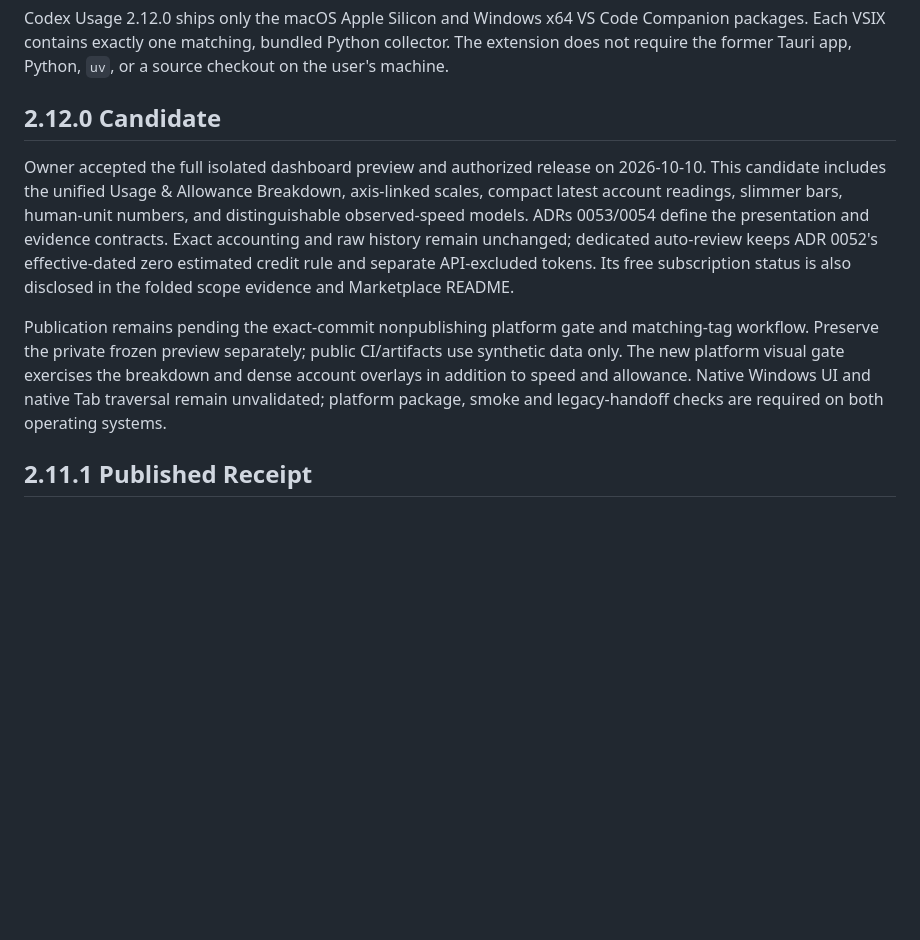
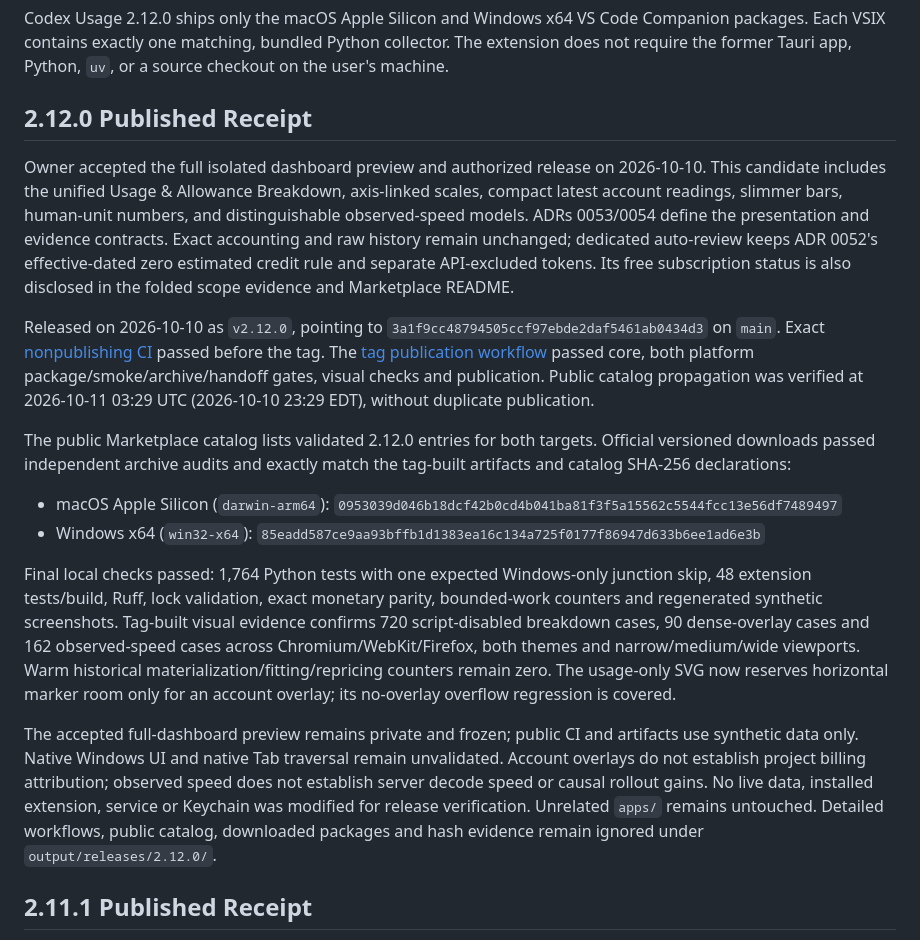
Before and after one commit to Wenjun-Mao/codex_usage, a Markdown page: docs/release.md, the part around the change. Rendered like a GitHub page; blank space fills up the shorter version.

Commit message:
Record verified 2.12.0 Marketplace publication

```diff
--- a/docs/release.md
+++ b/docs/release.md
@@ -5,7 +5,7 @@ Companion packages. Each VSIX contains exactly one matching, bundled Python
 collector. The extension does not require the former Tauri app, Python, `uv`,
 or a source checkout on the user's machine.
 
-## 2.12.0 Candidate
+## 2.12.0 Published Receipt
 
 Owner accepted the full isolated dashboard preview and authorized release on
 2026-10-10. This candidate includes the unified Usage & Allowance Breakdown,
@@ -16,12 +16,40 @@ unchanged; dedicated auto-review keeps ADR 0052's effective-dated zero estimated
 credit rule and separate API-excluded tokens. Its free subscription status is
 also disclosed in the folded scope evidence and Marketplace README.
 
-Publication remains pending the exact-commit nonpublishing platform gate and
-matching-tag workflow. Preserve the private frozen preview separately; public
-CI/artifacts use synthetic data only. The new platform visual gate exercises
-the breakdown and dense account overlays in addition to speed and allowance.
-Native Windows UI and native Tab traversal remain unvalidated; platform package,
-smoke and legacy-handoff checks are required on both operating systems.
+Released on 2026-10-10 as `v2.12.0`, pointing to
+`3a1f9cc48794505ccf97ebde2daf5461ab0434d3` on `main`.
+Exact [nonpublishing CI](https://github.com/Wenjun-Mao/codex_usage/actions/runs/38106623451)
+passed before the tag. The [tag publication workflow](https://github.com/Wenjun-Mao/codex_usage/actions/runs/38107378933)
+passed core, both platform package/smoke/archive/handoff gates, visual checks
+and publication. Public catalog propagation was verified at
+2026-10-11 03:29 UTC (2026-10-10 23:29 EDT), without duplicate publication.
+
+The public Marketplace catalog lists validated 2.12.0 entries for both targets.
+Official versioned downloads passed independent archive audits and exactly match
+the tag-built artifacts and catalog SHA-256 declarations:
+
+- macOS Apple Silicon (`darwin-arm64`):
+  `0953039d046b18dcf42b0cd4b041ba81f3f5a15562c5544fcc13e56df7489497`
+- Windows x64 (`win32-x64`):
+  `85eadd587ce9aa93bffb1d1383ea16c134a725f0177f86947d633b6ee1ad6e3b`
+
+Final local checks passed: 1,764 Python tests with one expected Windows-only
+junction skip, 48 extension tests/build, Ruff, lock validation, exact monetary
+parity, bounded-work counters and regenerated synthetic screenshots. Tag-built
+visual evidence confirms 720 script-disabled breakdown cases, 90 dense-overlay
+cases and 162 observed-speed cases across Chromium/WebKit/Firefox, both themes
+and narrow/medium/wide viewports. Warm historical materialization/fitting/repricing
+counters remain zero. The usage-only SVG now reserves horizontal marker room
+only for an account overlay; its no-overlay overflow regression is covered.
+
+The accepted full-dashboard preview remains private and frozen; public CI and
+artifacts use synthetic data only. Native Windows UI and native Tab traversal
+remain unvalidated. Account overlays do not establish project billing attribution;
+observed speed does not establish server decode speed or causal rollout gains.
+No live data, installed extension, service or Keychain was modified for release
+verification. Unrelated `apps/` remains untouched. Detailed workflows, public
+catalog, downloaded packages and hash evidence remain ignored under
+`output/releases/2.12.0/`.
 
 ## 2.11.1 Published Receipt
 
```
Also changed, not shown: docs/plans/allowance-axis-layout-review.md (+1 -1 lines), docs/plans/usage-burn-breakdown.md (+6 -6 lines).
